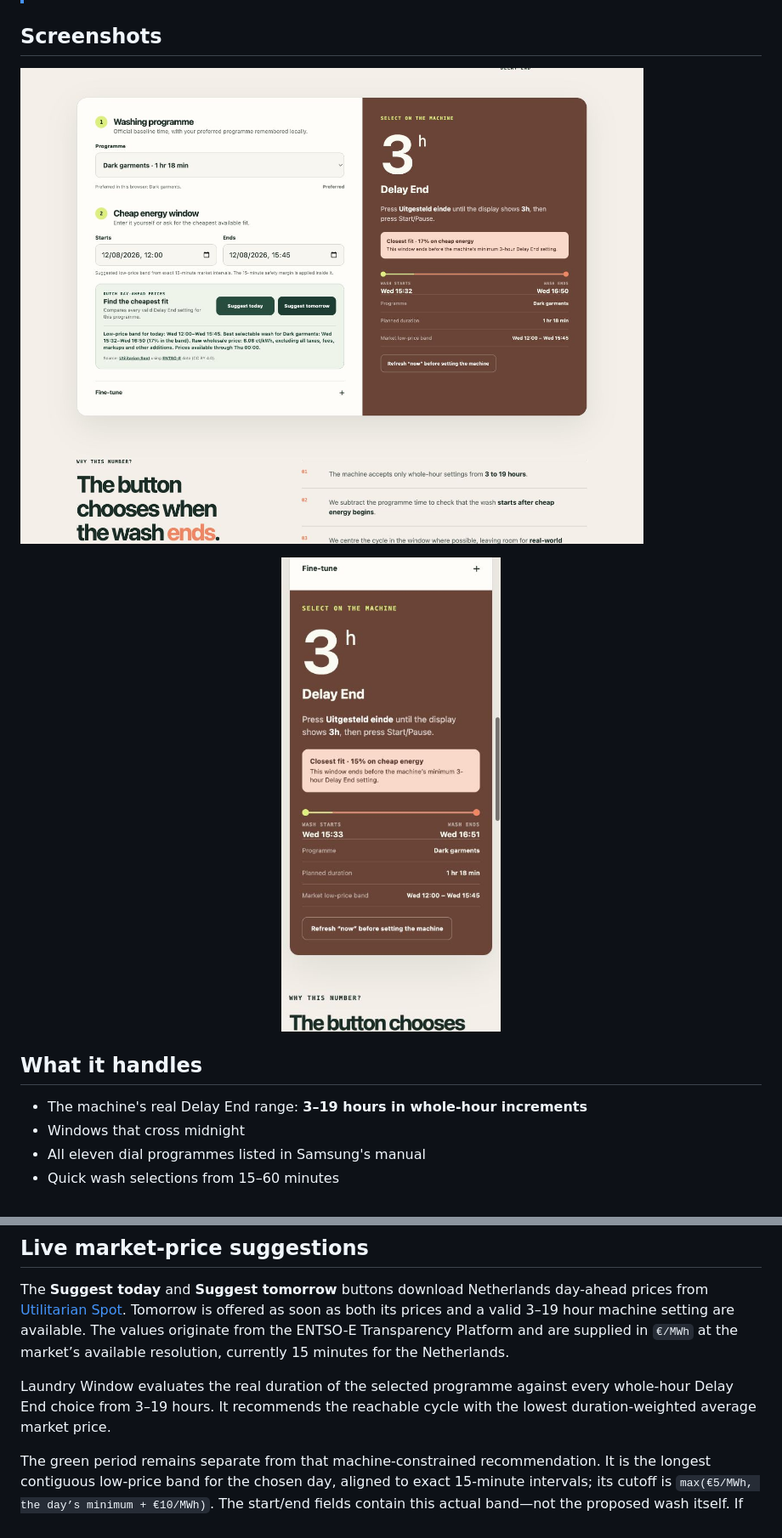
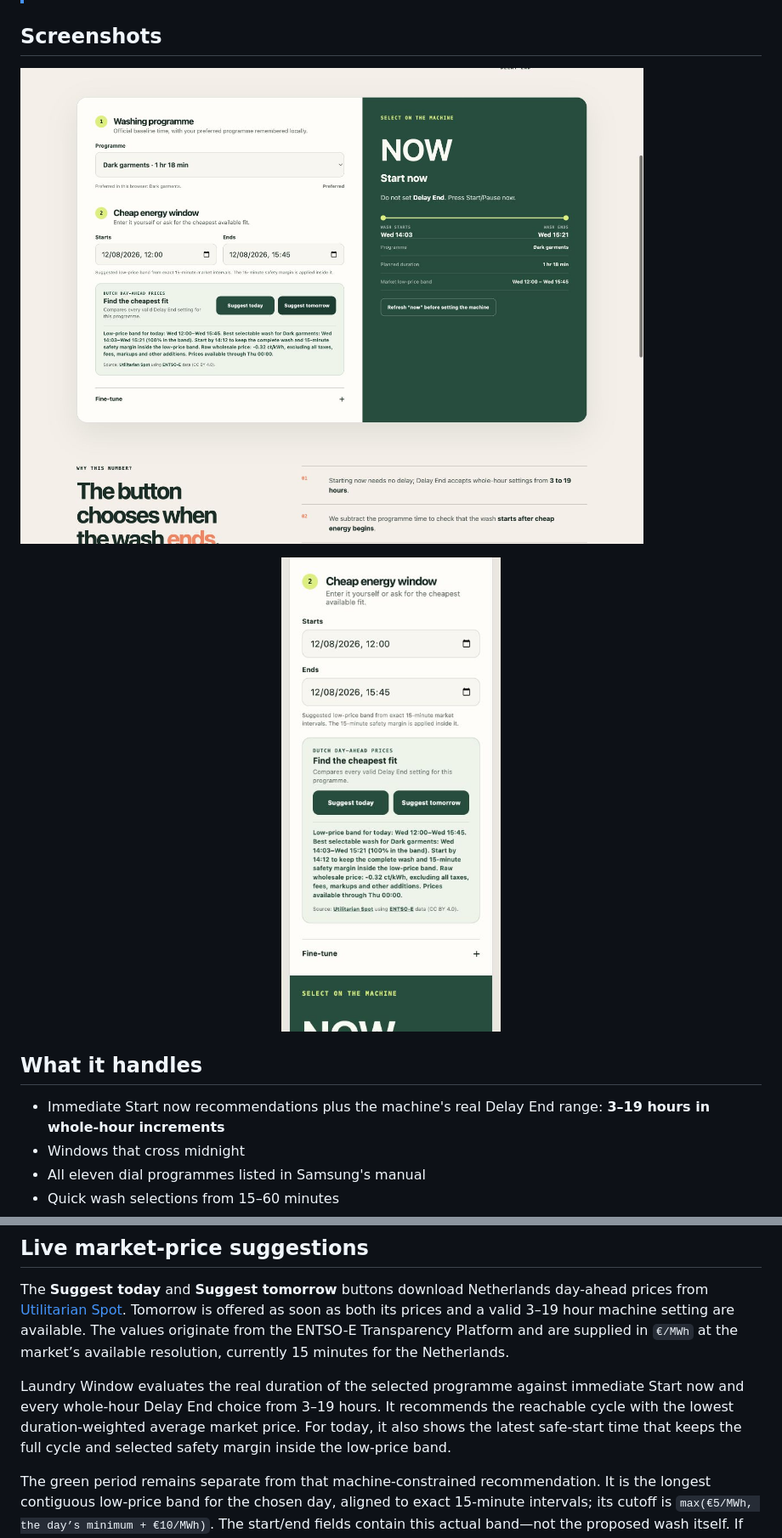
Before and after one commit to roelsroels/laundry-window, a Markdown page: README.md, 2 parts joined by grey strips. Shown at 85% size. Drawn GitHub-style; pictures changed too: screenshots/laundry-window-desktop.png, screenshots/laundry-window-mobile.png.

Commit message:
Recommend immediate wash starts

```diff
--- a/README.md
+++ b/README.md
@@ -19,7 +19,7 @@ The calculator runs entirely in the browser. It has no analytics, cookies, serve
 
 ## What it handles
 
-- The machine's real Delay End range: **3–19 hours in whole-hour increments**
+- Immediate Start now recommendations plus the machine's real Delay End range: **3–19 hours in whole-hour increments**
 - Windows that cross midnight
 - All eleven dial programmes listed in Samsung's manual
 - Quick wash selections from 15–60 minutes
@@ -36,7 +36,7 @@ The calculator runs entirely in the browser. It has no analytics, cookies, serve
 
 The **Suggest today** and **Suggest tomorrow** buttons download Netherlands day-ahead prices from [Utilitarian Spot](https://spot.utilitarian.io/developer/). Tomorrow is offered as soon as both its prices and a valid 3–19 hour machine setting are available. The values originate from the ENTSO-E Transparency Platform and are supplied in `€/MWh` at the market’s available resolution, currently 15 minutes for the Netherlands.
 
-Laundry Window evaluates the real duration of the selected programme against every whole-hour Delay End choice from 3–19 hours. It recommends the reachable cycle with the lowest duration-weighted average market price.
+Laundry Window evaluates the real duration of the selected programme against immediate Start now and every whole-hour Delay End choice from 3–19 hours. It recommends the reachable cycle with the lowest duration-weighted average market price. For today, it also shows the latest safe-start time that keeps the full cycle and selected safety margin inside the low-price band.
 
 The green period remains separate from that machine-constrained recommendation. It is the longest contiguous low-price band for the chosen day, aligned to exact 15-minute intervals; its cutoff is `max(€5/MWh, the day’s minimum + €10/MWh)`. The start/end fields contain this actual band—not the proposed wash itself. If the best still-selectable wash extends beyond it, the timeline shows that portion in orange and reports the percentage that remains inside. This prevents a late request from making an already-missed cheap period look 100% reachable.
 
```
Also changed, not shown: 5 other files.
